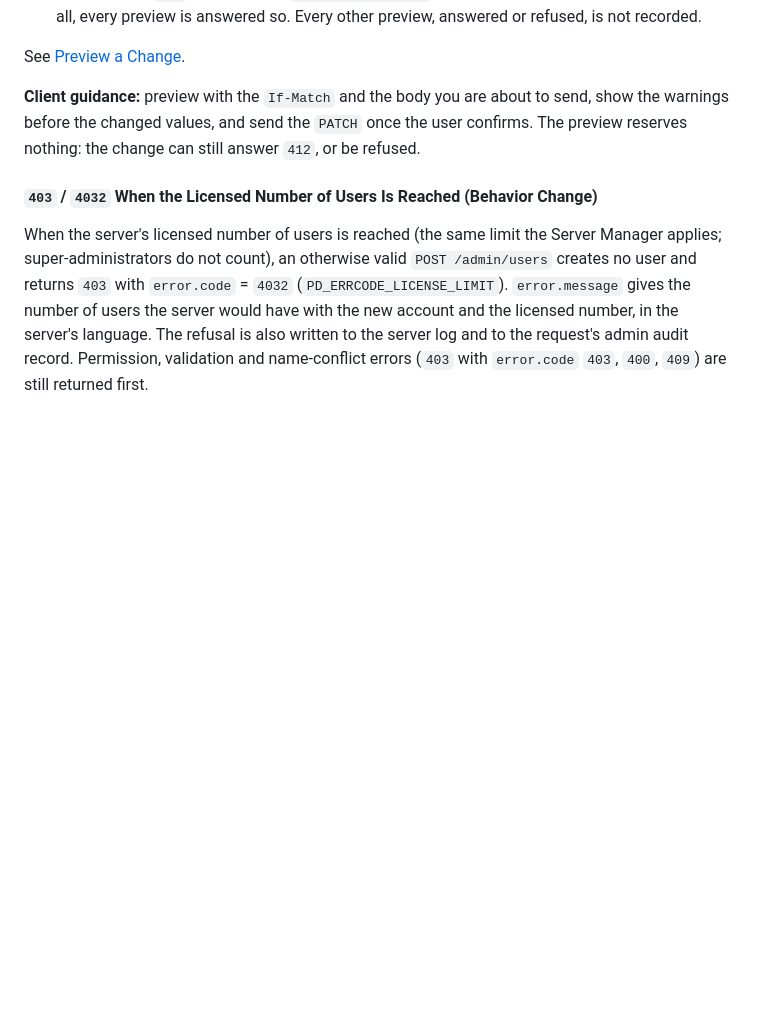
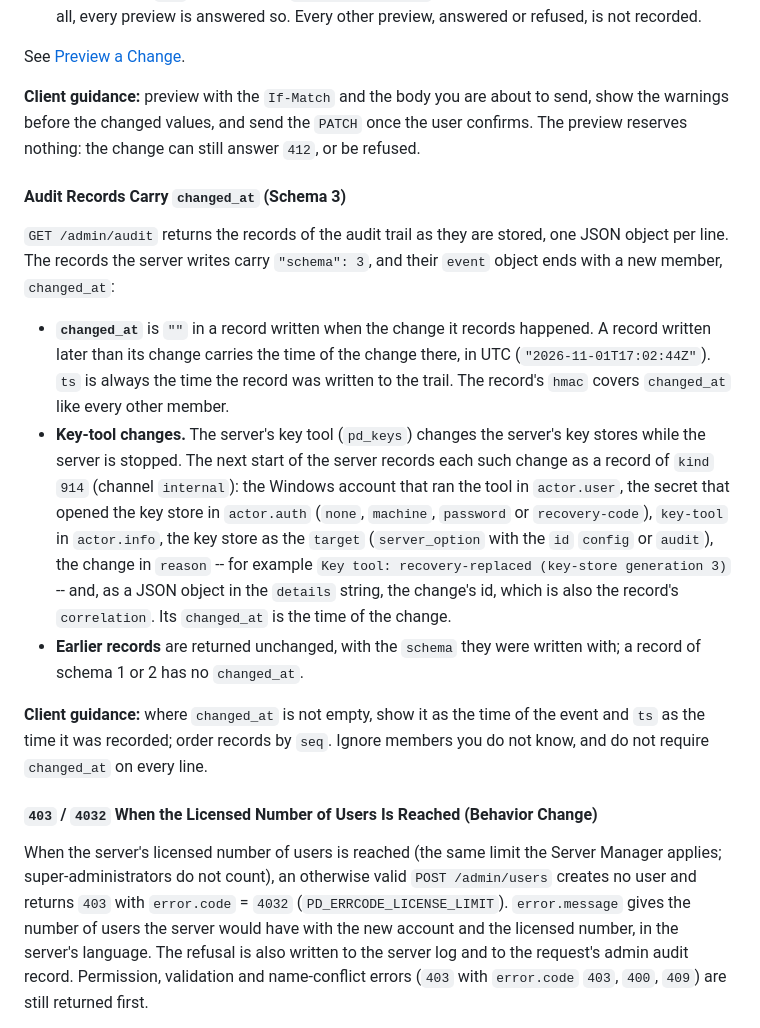
Before and after one commit to acebit-gmbh/pd_rest_api, a Markdown page: docs/v2.0/changelog.md, the part around the change. GitHub-like rendering; blank space fills up the shorter version.

Commit message:
v2.0: audit records carry changed_at (schema 3); key-tool changes are recorded at the next start (kind 914)

```diff
--- a/docs/v2.0/changelog.md
+++ b/docs/v2.0/changelog.md
@@ -562,6 +562,16 @@ See [Policies](api-reference/policies.md).
 See [Preview a Change](api-reference/policies.md#preview-a-change).
 
 **Client guidance:** preview with the `If-Match` and the body you are about to send, show the warnings before the changed values, and send the `PATCH` once the user confirms. The preview reserves nothing: the change can still answer `412`, or be refused.
+
+#### Audit Records Carry `changed_at` (Schema 3)
+
+`GET /admin/audit` returns the records of the audit trail as they are stored, one JSON object per line. The records the server writes carry `"schema": 3`, and their `event` object ends with a new member, `changed_at`:
+
+- **`changed_at`** is `""` in a record written when the change it records happened. A record written later than its change carries the time of the change there, in UTC (`"2026-11-01T17:02:44Z"`). `ts` is always the time the record was written to the trail. The record's `hmac` covers `changed_at` like every other member.
+- **Key-tool changes.** The server's key tool (`pd_keys`) changes the server's key stores while the server is stopped. The next start of the server records each such change as a record of `kind` `914` (channel `internal`): the Windows account that ran the tool in `actor.user`, the secret that opened the key store in `actor.auth` (`none`, `machine`, `password` or `recovery-code`), `key-tool` in `actor.info`, the key store as the `target` (`server_option` with the `id` `config` or `audit`), the change in `reason` -- for example `Key tool: recovery-replaced (key-store generation 3)` -- and, as a JSON object in the `details` string, the change's id, which is also the record's `correlation`. Its `changed_at` is the time of the change.
+- **Earlier records** are returned unchanged, with the `schema` they were written with; a record of schema 1 or 2 has no `changed_at`.
+
+**Client guidance:** where `changed_at` is not empty, show it as the time of the event and `ts` as the time it was recorded; order records by `seq`. Ignore members you do not know, and do not require `changed_at` on every line.
 
 #### `403` / `4032` When the Licensed Number of Users Is Reached (Behavior Change)
 
```
